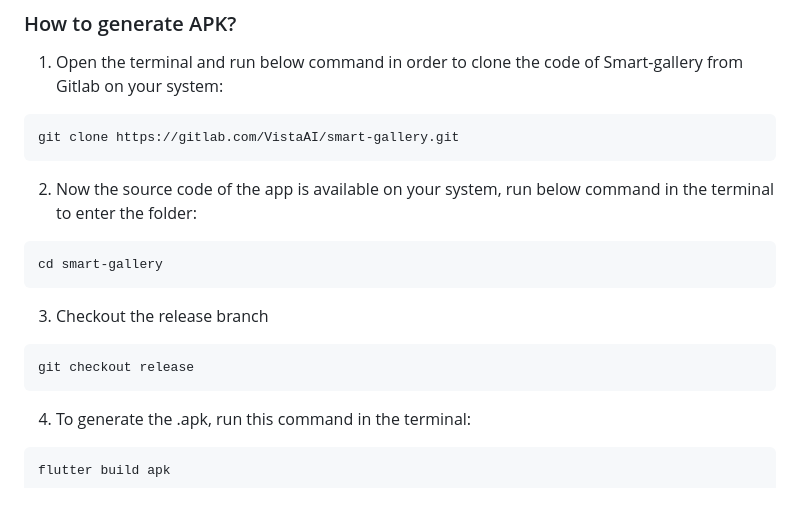
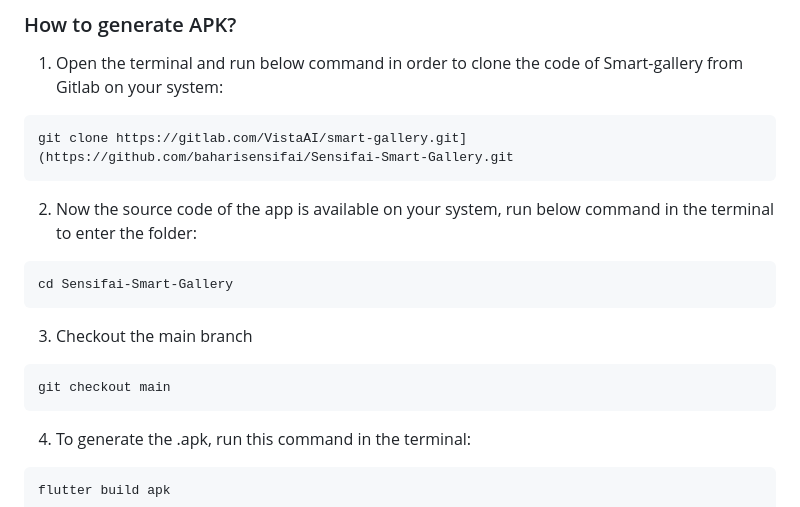
Before and after one commit to baharisensifai/Sensifai-Smart-Gallery, a Markdown page: README.md, the part around the change. GitHub-like rendering.

````diff
--- a/README.md
+++ b/README.md
@@ -33,20 +33,20 @@ Sensifai auto encrypt & decrypt image to upload & download image in flexible mod
 ### How to generate APK?
 1. Open the terminal and run below command in order to clone the code of Smart-gallery from Gitlab on your system:
 ```sh
-git clone https://gitlab.com/VistaAI/smart-gallery.git
+git clone https://gitlab.com/VistaAI/smart-gallery.git](https://github.com/baharisensifai/Sensifai-Smart-Gallery.git
 ```
 
 2. Now the source code of the app is available on your system, run below command in the terminal
 to enter the folder:
 
 ```sh
-cd smart-gallery
+cd Sensifai-Smart-Gallery
 ```
 
-3. Checkout the release branch
+3. Checkout the main branch
 
 ```sh
-git checkout release
+git checkout main
 ```
 
 
````
